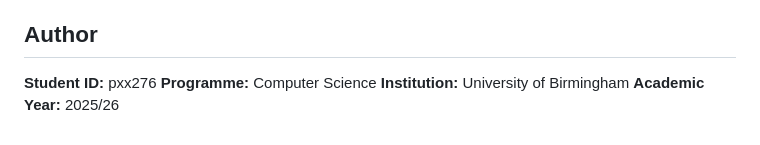
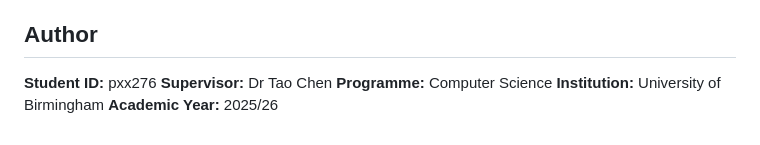
Before and after one commit to PrinceAJ17/Regime-Aware-DRL-Portfolio, a Markdown page: README.md, the part around the change. Drawn GitHub-style.

```diff
--- a/README.md
+++ b/README.md
@@ -340,6 +340,7 @@ Bugs #10 and #11 were fixed on March 22, 2026, and all affected experiments
 ## Author
 
 **Student ID:** pxx276
+**Supervisor:** Dr Tao Chen
 **Programme:** Computer Science
 **Institution:** University of Birmingham
 **Academic Year:** 2025/26
```
